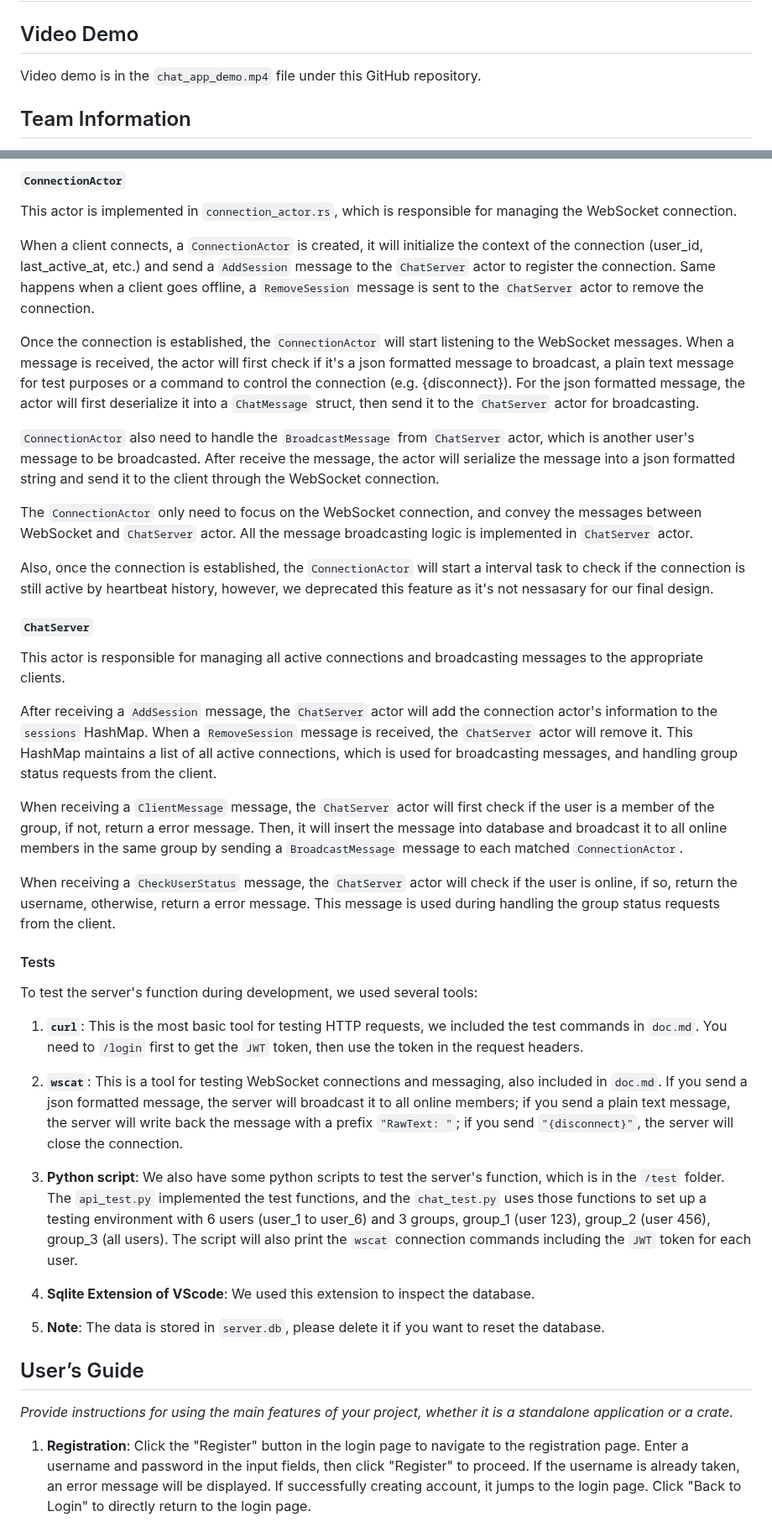
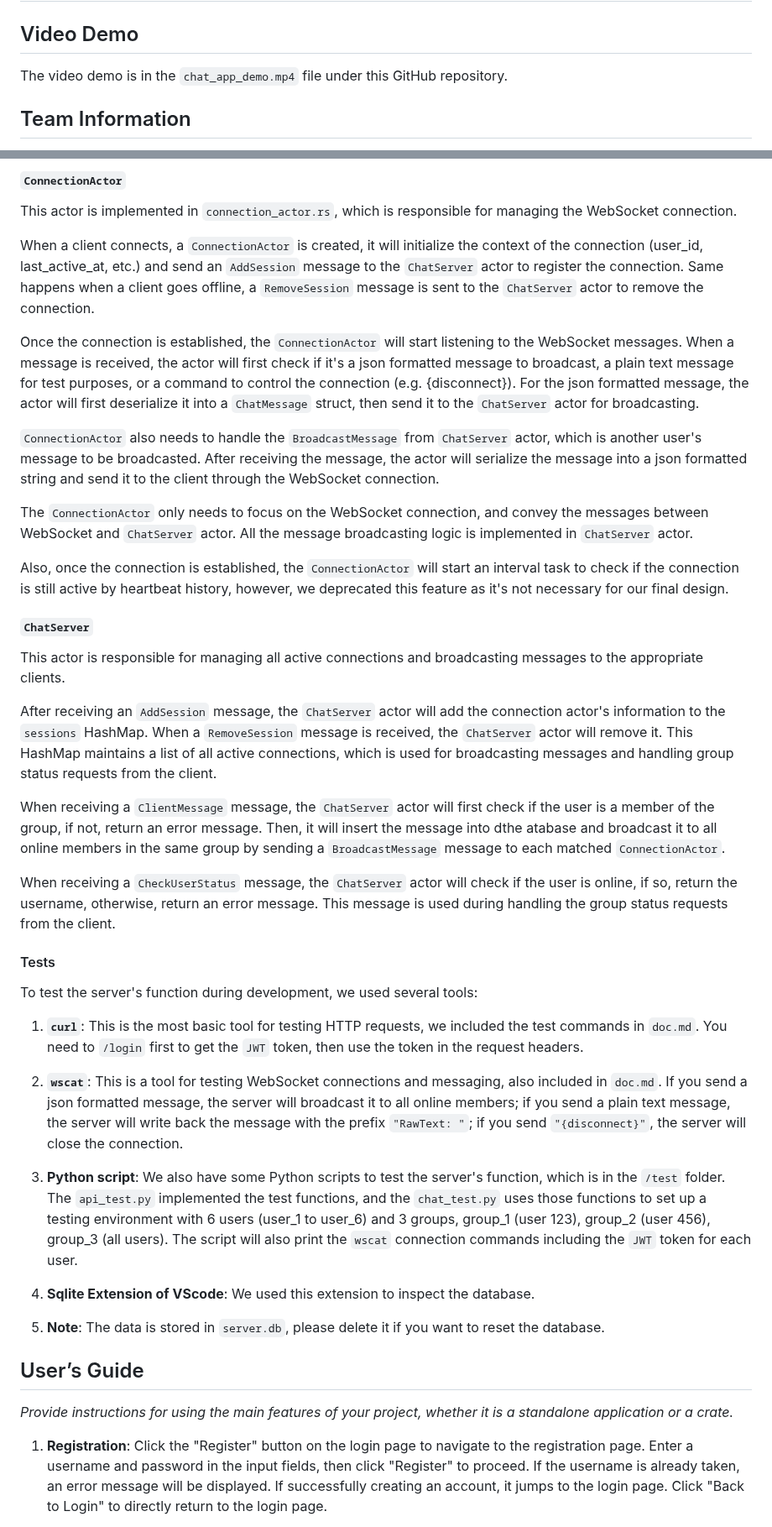
Before and after one commit to andyzhou23/ece1724_rust_project, a Markdown page: readme.md, 2 parts joined by grey strips. Shown at 84% size. Drawn GitHub-style.

```diff
--- a/readme.md
+++ b/readme.md
@@ -2,7 +2,7 @@
 
 ## Video Demo
 
-Video demo is in the `chat_app_demo.mp4` file under this GitHub repository.
+The video demo is in the `chat_app_demo.mp4` file under this GitHub repository.
 
 ## Team Information
 
@@ -115,25 +115,25 @@ We used WebSocket to implement the real-time chatting feature, which is based on
 
 This actor is implemented in `connection_actor.rs`, which is responsible for managing the WebSocket connection.
 
-When a client connects, a `ConnectionActor` is created, it will initialize the context of the connection (user_id, last_active_at, etc.) and send a `AddSession` message to the `ChatServer` actor to register the connection. Same happens when a client goes offline, a `RemoveSession` message is sent to the `ChatServer` actor to remove the connection.
+When a client connects, a `ConnectionActor` is created, it will initialize the context of the connection (user_id, last_active_at, etc.) and send an `AddSession` message to the `ChatServer` actor to register the connection. Same happens when a client goes offline, a `RemoveSession` message is sent to the `ChatServer` actor to remove the connection.
 
-Once the connection is established, the `ConnectionActor` will start listening to the WebSocket messages. When a message is received, the actor will first check if it's a json formatted message to broadcast, a plain text message for test purposes or a command to control the connection (e.g. {disconnect}). For the json formatted message, the actor will first deserialize it into a `ChatMessage` struct, then send it to the `ChatServer` actor for broadcasting.
+Once the connection is established, the `ConnectionActor` will start listening to the WebSocket messages. When a message is received, the actor will first check if it's a json formatted message to broadcast, a plain text message for test purposes, or a command to control the connection (e.g. {disconnect}). For the json formatted message, the actor will first deserialize it into a `ChatMessage` struct, then send it to the `ChatServer` actor for broadcasting.
 
-`ConnectionActor` also need to handle the `BroadcastMessage` from `ChatServer` actor, which is another user's message to be broadcasted. After receive the message, the actor will serialize the message into a json formatted string and send it to the client through the WebSocket connection.
+`ConnectionActor` also needs to handle the `BroadcastMessage` from `ChatServer` actor, which is another user's message to be broadcasted. After receiving the message, the actor will serialize the message into a json formatted string and send it to the client through the WebSocket connection.
 
-The `ConnectionActor` only need to focus on the WebSocket connection, and convey the messages between WebSocket and `ChatServer` actor. All the message broadcasting logic is implemented in `ChatServer` actor.
+The `ConnectionActor` only needs to focus on the WebSocket connection, and convey the messages between WebSocket and `ChatServer` actor. All the message broadcasting logic is implemented in `ChatServer` actor.
 
-Also, once the connection is established, the `ConnectionActor` will start a interval task to check if the connection is still active by heartbeat history, however, we deprecated this feature as it's not nessasary for our final design.
+Also, once the connection is established, the `ConnectionActor` will start an interval task to check if the connection is still active by heartbeat history, however, we deprecated this feature as it's not necessary for our final design.
 
 ##### **`ChatServer`**
 
 This actor is responsible for managing all active connections and broadcasting messages to the appropriate clients.
 
-After receiving a `AddSession` message, the `ChatServer` actor will add the connection actor's information to the `sessions` HashMap. When a `RemoveSession` message is received, the `ChatServer` actor will remove it. This HashMap maintains a list of all active connections, which is used for broadcasting messages, and handling group status requests from the client.
+After receiving an `AddSession` message, the `ChatServer` actor will add the connection actor's information to the `sessions` HashMap. When a `RemoveSession` message is received, the `ChatServer` actor will remove it. This HashMap maintains a list of all active connections, which is used for broadcasting messages and handling group status requests from the client.
 
-When receiving a `ClientMessage` message, the `ChatServer` actor will first check if the user is a member of the group, if not, return a error message. Then, it will insert the message into database and broadcast it to all online members in the same group by sending a `BroadcastMessage` message to each matched `ConnectionActor`.
+When receiving a `ClientMessage` message, the `ChatServer` actor will first check if the user is a member of the group, if not, return an error message. Then, it will insert the message into dthe atabase and broadcast it to all online members in the same group by sending a `BroadcastMessage` message to each matched `ConnectionActor`.
 
-When receiving a `CheckUserStatus` message, the `ChatServer` actor will check if the user is online, if so, return the username, otherwise, return a error message. This message is used during handling the group status requests from the client.
+When receiving a `CheckUserStatus` message, the `ChatServer` actor will check if the user is online, if so, return the username, otherwise, return an error message. This message is used during handling the group status requests from the client.
 
 #### Tests
 
@@ -141,9 +141,9 @@ To test the server's function during development, we used several tools:
 
 1. **`curl`**: This is the most basic tool for testing HTTP requests, we included the test commands in `doc.md`. You need to `/login` first to get the `JWT` token, then use the token in the request headers.
 
-2. **`wscat`**: This is a tool for testing WebSocket connections and messaging, also included in `doc.md`. If you send a json formatted message, the server will broadcast it to all online members; if you send a plain text message, the server will write back the message with a prefix `"RawText: "`; if you send `"{disconnect}"`, the server will close the connection.
+2. **`wscat`**: This is a tool for testing WebSocket connections and messaging, also included in `doc.md`. If you send a json formatted message, the server will broadcast it to all online members; if you send a plain text message, the server will write back the message with the prefix `"RawText: "`; if you send `"{disconnect}"`, the server will close the connection.
 
-3. **Python script**: We also have some python scripts to test the server's function, which is in the `/test` folder. The `api_test.py` implemented the test functions, and the `chat_test.py` uses those functions to set up a testing environment with 6 users (user_1 to user_6) and 3 groups, group_1 (user 123), group_2 (user 456), group_3 (all users). The script will also print the `wscat` connection commands including the `JWT` token for each user.
+3. **Python script**: We also have some Python scripts to test the server's function, which is in the `/test` folder. The `api_test.py` implemented the test functions, and the `chat_test.py` uses those functions to set up a testing environment with 6 users (user_1 to user_6) and 3 groups, group_1 (user 123), group_2 (user 456), group_3 (all users). The script will also print the `wscat` connection commands including the `JWT` token for each user.
 
 4. **Sqlite Extension of VScode**: We used this extension to inspect the database.
 
@@ -153,5 +153,5 @@ To test the server's function during development, we used several tools:
 
 *Provide instructions for using the main features of your project, whether it is a standalone application or a crate.*
 
-1. **Registration**: Click the "Register" button in the login page to navigate to the registration page. Enter a username and password in the input fields, then click "Register" to proceed. If the username is already taken, an error message will be displayed. If successfully creating account, it jumps to the login page. Click "Back to Login" to directly return to the login page.
+1. **Registration**: Click the "Register" button on the login page to navigate to the registration page. Enter a username and password in the input fields, then click "Register" to proceed. If the username is already taken, an error message will be displayed. If successfully creating an account, it jumps to the login page. Click "Back to Login" to directly return to the login page.
 
```
Also changed, not shown: other parts of readme.md (+26 -26 lines).
